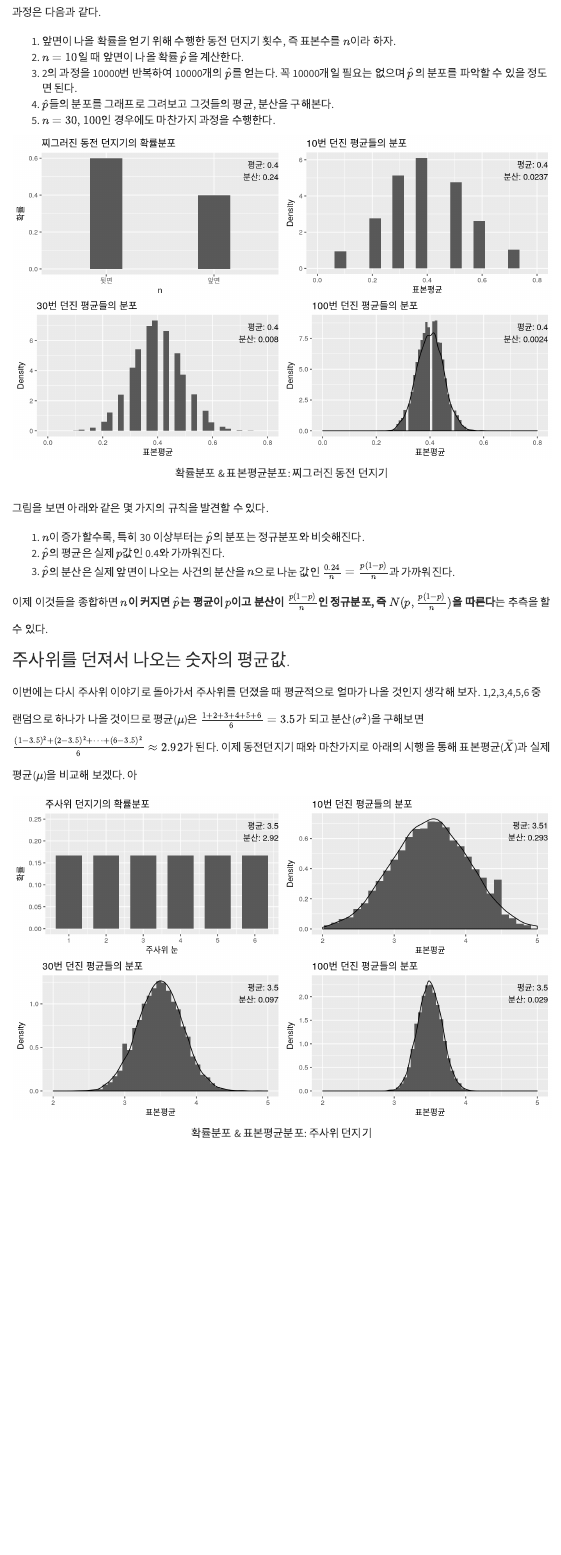
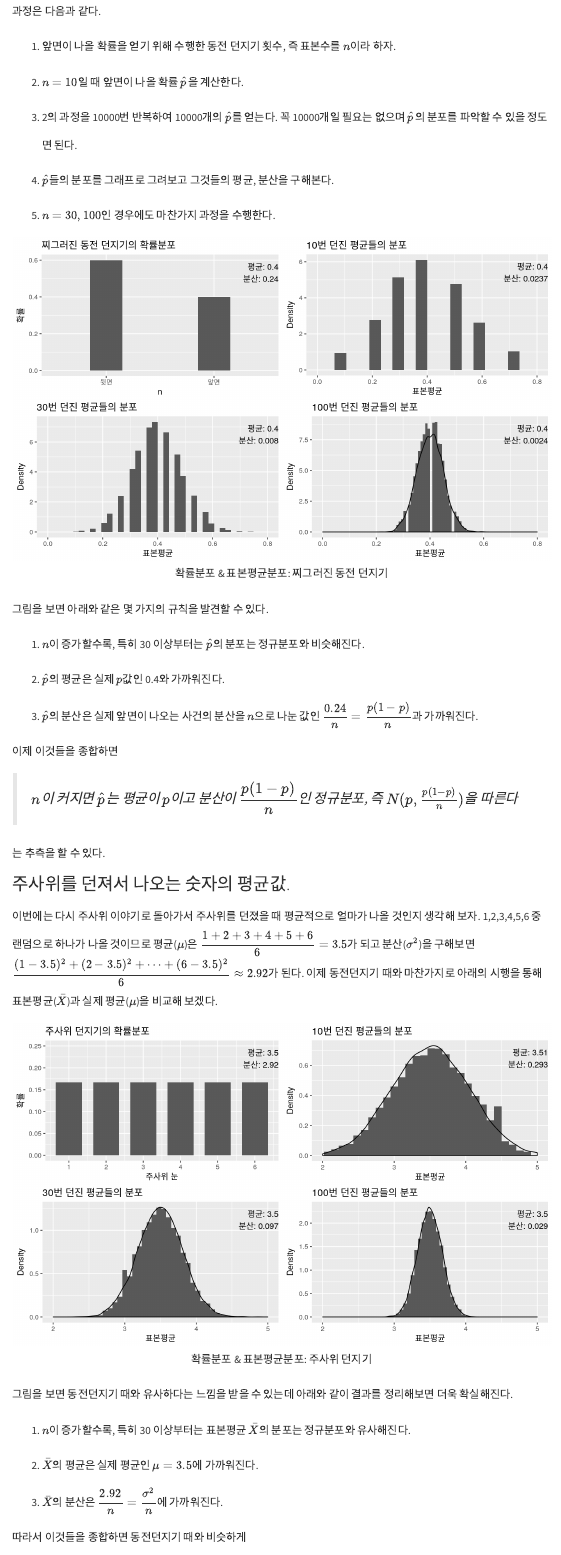
Before and after one commit to jinseob2kim/jinseob2kim.github.io, an R Markdown document (Normal_distribution.Rmd): the page in a window 1100 px wide, from 4400 px down before the commit and from 4960 px down after it, so that both start at the same text. The pictures show the output file Normal_distribution.html that the author committed with the source, opened offline; library style sheets and scripts come from the installed R packages; menus at the side of the page are left out.

Commit message:
normal lik

````diff
--- a/Normal_distribution.Rmd
+++ b/Normal_distribution.Rmd
@@ -55,45 +55,74 @@ grid.arrange(ju_plot(10,xl=c(0,10)),ju_plot(60,xl=c(0,20)),ju_plot(600,xl=c(60,1
 동전과 주사위의 예를 간략히 정리해보고 그 결론을 조금씩 일반화해보자. 먼저 이항분포와 정규분포의 표현으로 두 예를 기술하면
 
 1. $B(1000,0.5)$는 $N(1000\times 0.5, 1000\times 0.5 \times 0.5)$ 와 거의 같다.
-2. $B(600,\frac{1}{6})$는 $N(600\times \frac{1}{6}, 600\times \frac{1}{6} \times \frac{5}{6})$와 거의 같다.
 
-가 된다($600\times \frac{1}{6} \times \frac{5}{6}=83.3$). 시행횟수가 더 커지면 더 정규분포에 가까워 질 것이라는 것이 우리의 예상이므로 이를 표현하면 다음과 같다.
+
+2. $B(600,\dfrac{1}{6})$는 $N(600\times \dfrac{1}{6}, 600\times \dfrac{1}{6} \times \dfrac{5}{6})$와 거의 같다.
+
+가 된다($600\times \dfrac{1}{6} \times \dfrac{5}{6}=83.3$). 시행횟수가 더 커지면 더 정규분포에 가까워 질 것이라는 것이 우리의 예상이므로 이를 표현하면 다음과 같다.
 
 1. 시행횟수 $N$이 커질 때, $B(N,0.5)$는 $N(N \times 0.5, N \times 0.5 \times 0.5)$와 거의 같아진다.
-2. 시행횟수 $N$이 커질 때, $B(N,\frac{1}{6})$는 $N(N \times \frac{1}{6}, N \times \frac{1}{6} \times \frac{5}{6})$와 거의 같아진다.
+
+
+2. 시행횟수 $N$이 커질 때, $B(N,\dfrac{1}{6})$는 $N(N \times \dfrac{1}{6}, N \times \dfrac{1}{6} \times \dfrac{5}{6})$와 거의 같아진다.
 
 
 두 예상을 종합하면 우리는 어떤 추측을 할 수 있을까? 확률을 $p$로 바꿔놓고 보면 다음과 같이 두 예상은 하나로 합쳐지게 된다.
 
-* 시행횟수 $N$이 커질 때, $B(N,p)$는 $N(Np, Npq)$와 거의 같아진다.
 
-그런데 이것은 드무아브르-라플라스의 정리라는 이름으로 이미 수학적으로 증명 되어 있는 내용이다.
-따라서 우리는 시행횟수 $N$이 커진다면 확률 $p$인 사건을 $N$번 시행하는 이항분포가 평균 $Np$, 분산 $Npq$인 정규분포와 거의 같아짐을 알 수 있으며, 따라서 정규분포 또한 이항분포와 마찬가지로 세상의 수많은 일들을 설명할 수 있는 분포임을 예상할 수 있다.
+> 시행횟수 $N$이 커질 때 $B(N,p)$는 $N(Np, Npq)$와 거의 같아진다.
+
+
+그런데 이것은 드무아브르-라플라스의 정리라는 이름으로 이미 수학적으로 증명 되어 있는 내용이다. 따라서 우리는 시행횟수 $N$이 커진다면 확률 $p$인 사건을 $N$번 시행하는 이항분포가 평균 $Np$, 분산 $Npq$인 정규분포와 거의 같아짐을 알 수 있으며, 따라서 정규분포 또한 이항분포와 마찬가지로 세상의 수많은 일들을 설명할 수 있는 분포임을 예상할 수 있다.
 
 
 
 ## 오차의 법칙: 오차라면 마땅히 가지고 있어야 할 조건들.
-이번에는 수학자 가우스(Gauss)가 정규분포를 유도한 방법을 알아보도록 하자. 가우스는 이항분포에서 정규분포를 유도하는 방법과는 별개로 오차에 대한 고찰을 통해 정규분포를 유도하였는데, 여기서는 앞단원의 `나의 실제 키` 예제와의 비교를 통해 설명하도록 하겠다. `나의 실제 키` 예제의 핵심을 간단히 말하면 **정규분포를 인정한다면, 측정값의 평균을 실제값이라 여기는 우리의 직관은 옳다**는 것이며 좀 더 정확히 표현하면 다음과 같다.
+
+이번에는 수학자 가우스(Gauss)가 정규분포를 유도한 방법을 알아보도록 하자. 가우스는 이항분포에서 정규분포를 유도하는 방법과는 별개로 오차에 대한 고찰을 통해 정규분포를 유도하였는데, 여기서는 앞단원의 `나의 실제 키` 예제와의 비교를 통해 설명하도록 하겠다. `나의 실제 키` 예제의 핵심을 간단히 말하면
+
+> 정규분포를 인정한다면, 측정값의 평균을 실제값이라 여기는 우리의 직관은 옳다
+
+
+는 것이며 좀 더 정확히 표현하면 다음과 같다.
 
 
 1. 키의 측정값 $x$이 실제 키의 값인 $\mu$를 평균으로 하는 정규분포를 따른다면 즉, **오차(error) $\epsilon=x-\mu$가 평균 0인 정규분포를 따른다면**
+
+
 2. 실제 키 $\mu$ MLE, 즉 **실제 키일 가능성이 가장 높은 값은 측정값의 평균**이다.
 
-가우스의 논리는 이것을 뒤짚으면 된다. 즉, **측정값의 평균을 실제값이라 여기는 우리의 직관이 옳다면, 오차는 정규분포를 따른다**는 것이며 좀 더 풀어서 쓰면 다음과 같다.
+
+가우스의 논리는 이것을 뒤짚으면 된다. 즉,
+
+> 측정값의 평균을 실제값이라 여기는 우리의 직관이 옳다면, 오차는 정규분포를 따른다
+
+
+는 것이며 좀 더 풀어서 쓰면 다음과 같다.
 
 
 1. 실제 키의 MLE, 즉 실제 키일 가능성이 가장 높은 값은 측정값의 평균이라면
+
+
 2. 오차는 정규분포를 따른다.
+
 
 가우스는 여기에 오차라면 마땅히 가져야 할 조건 3개를 추가하여 다음과 같은 **오차의 법칙**을 제시하였다.
 
-1. +오차와 -오차가 나올 가능성은 같다. 즉, 오차의 분포를 나타내는 확률밀도 함수 $f$는 $f(-\epsilon)=f(\epsilon)$인 좌우대칭 함수이다.
-2. 작은 오차가 나올 가능성이 큰 오차가 나올 가능성보다 크다. 즉, $f(\epsilon)$는 위로 볼록한 모양이다.
-3. $f(\epsilon)$는 2번 미분가능하고, 전체 확률은 1이다. 즉, $\int_{-\infty}^{\infty} f(\epsilon) d\epsilon=1$
-4. 참값의 MLE는 측정값의 평균값이다. 즉, $n$번 측정하여 측정값을 각각 $x_1, x_2, \cdots, x_n$이라 할 때 가능도 $L=f(x_1-\mu)f(x_2-\mu)\dots f(x_n-\mu)$는 $\mu=\frac{x_1+x_2+\cdots+x_n}{n}$에서 최대값을 갖는다.
+
+1. (+) 오차와 (-) 오차가 나올 가능성은 같다. 즉, 오차의 분포를 나타내는 확률밀도 함수 $f$는 $f(-\epsilon)=f(\epsilon)$인 좌우대칭 함수이다.
 
 
-조건 1,2,3는 직관적으로 오차의 성질로 받아들일 수 있는 조건들로 이들을 포함한 총 4개의 조건에서 정규분포의 확률밀도함수(PDF)를 직접 수학적으로 유도할 수 있고, 결국 정규분포가 세상의 온갖 측정값을 설명하는 중요한 분포라는 결론에 이르게 된다. 혹시 유도 과정이 궁금한 독자는 <http://wiki.mathnt.net/index.php?title=정규분포와_그_확률밀도함수> 를 참고하기 바란다.
+2. 작은 오차가 나올 가능성이 큰 오차가 나올 가능성보다 크다. 즉, $f(\epsilon)$는 위로 볼록한 모양이다.
+
+
+3. $f(\epsilon)$는 2번 미분가능하고, 전체 확률은 1이다. 즉, $\int_{-\infty}^{\infty} f(\epsilon) d\epsilon=1$
+
+
+4. 참값의 MLE는 측정값의 평균값이다. 즉, $n$번 측정하여 측정값을 각각 $x_1, x_2, \cdots, x_n$이라 할 때 가능도 $L=f(x_1-\mu)f(x_2-\mu)\dots f(x_n-\mu)$는 $\mu=\dfrac{x_1+x_2+\cdots+x_n}{n}$에서 최대값을 갖는다.
+
+
+조건 1, 2, 3는 직관적으로 오차의 성질로 받아들일 수 있는 조건들로 이들을 포함한 총 4개의 조건에서 정규분포의 확률밀도함수(PDF)를 직접 수학적으로 유도할 수 있고, 결국 정규분포가 세상의 온갖 측정값을 설명하는 중요한 분포라는 결론에 이르게 된다. 혹시 유도 과정이 궁금한 독자는 <http://wiki.mathnt.net/index.php?title=정규분포와_그_확률밀도함수> 를 참고하기 바란다.
 
 
 
@@ -142,17 +181,28 @@ grid.arrange(g1,g2,g3,g4)
 
 그림을 보면 아래와 같은 몇 가지의 규칙을 발견할 수 있다.
 
+
 1. $n$이 증가할수록, 특히 30 이상부터는 $\hat{p}$의 분포는 정규분포와 비슷해진다.
+
+
 2. $\hat{p}$의 평균은 실제 $p$값인 0.4와 가까워진다.
-3. $\hat{p}$의 분산은 실제 앞면이 나오는 사건의 분산을 $n$으로 나눈 값인 $\frac{0.24}{n}=\frac{p(1-p)}{n}$과 가까워진다.
 
-이제 이것들을 종합하면 **$n$이 커지면 $\hat{p}$는 평균이 $p$이고 분산이 $\frac{p(1-p)}{n}$인 정규분포, 즉 $N(p,\frac{p(1-p)}{n})$을 따른다**는 추측을 할 수 있다.
+
+3. $\hat{p}$의 분산은 실제 앞면이 나오는 사건의 분산을 $n$으로 나눈 값인 $\dfrac{0.24}{n}=\dfrac{p(1-p)}{n}$과 가까워진다.
+
+
+이제 이것들을 종합하면
+
+> $n$이 커지면 $\hat{p}$는 평균이 $p$이고 분산이 $\dfrac{p(1-p)}{n}$인 정규분포, 즉 $N(p,\frac{p(1-p)}{n})$을 따른다
+
+
+는 추측을 할 수 있다.
 
 
 ### 주사위를 던져서 나오는 숫자의 평균값.
 이번에는 다시 주사위 이야기로 돌아가서 주사위를 던졌을 때 평균적으로 얼마가 나올 것인지 생각해 보자. 1,2,3,4,5,6
-중 랜덤으로 하나가 나올 것이므로 평균($\mu$)은 $\frac{1+2+3+4+5+6}{6}=3.5$가 되고 분산($\sigma^2$)을 구해보면 $\frac{(1-3.5)^2+(2-3.5)^2+\cdots+(6-3.5)^2}{6}\approx 2.92$가 된다. 이제 동전던지기 때와 마찬가지로 아래의 시행을 통해 표본평균($\bar{X}$)과 실제 평균($\mu$)을 비교해 보겠다.
-아
+중 랜덤으로 하나가 나올 것이므로 평균($\mu$)은 $\dfrac{1+2+3+4+5+6}{6}=3.5$가 되고 분산($\sigma^2$)을 구해보면 $\dfrac{(1-3.5)^2+(2-3.5)^2+\cdots+(6-3.5)^2}{6}\approx 2.92$가 된다. 이제 동전던지기 때와 마찬가지로 아래의 시행을 통해 표본평균($\bar{X}$)과 실제 평균($\mu$)을 비교해 보겠다.
+
 
 ```{r,fig.cap="확률분포 & 표본평균분포: 주사위 던지기",fig.width=10,fig.height=6,warning=F,echo=F}
 sample_mean=function(n=10){
@@ -183,14 +233,27 @@ grid.arrange(g1,g2,g3,g4)
 
 그림을 보면 동전던지기 때와 유사하다는 느낌을 받을 수 있는데 아래와 같이 결과를 정리해보면 더욱 확실해진다.
 
+
 1. $n$이 증가할수록, 특히 30 이상부터는 표본평균 $\bar{X}$의 분포는 정규분포와 유사해진다.
-2. $\bar{X}$의 평균은 실제 평균인 $\mu=3.5$에 가까워진다.
-3. $\bar{X}$의 분산은 $\frac{2.92}{n}=\frac{\sigma^2}{n}$에 가까워진다.
-
-따라서 이것들을 종합하면 동전던지기 때와 비슷하게 **$n$이 커지면 $\bar{X}$는 평균이 $\mu$이고 분산이 $\frac{\sigma^2}{n}$인 정규분포, 즉 $N(\mu,\frac{\sigma^2}{n})$을 따른다**는 추측을 할 수 있다.
 
 
-이쯤되면 확률분포의 종류에 상관없이 $n$이 커지면 표본평균 $\bar{X}$는 평균이 $\mu$이고 분산이 $\frac{\sigma^2}{n}$인 정규분포를 따르지 않을까? 라는 과감한 추측을 할 수도 있을 것 같다. 그러나 동전던지기나 주사위 던지기는 둘 다 사건의 갯수가 유한한 이산확률분포로 일반화하기에는 무리가 있어, 연속확률분포에 대해서도 실험을 해 봐야 할 것 같다. 정규분포를 비롯한 몇 가지 예를 통해 연속확률분포의 경우에도 같은 추측을 할 수 있을지 알아보도록 하자.
+2. $\bar{X}$의 평균은 실제 평균인 $\mu=3.5$에 가까워진다.
+
+
+3. $\bar{X}$의 분산은 $\dfrac{2.92}{n}=\dfrac{\sigma^2}{n}$에 가까워진다.
+
+
+
+따라서 이것들을 종합하면 동전던지기 때와 비슷하게
+
+
+> $n$이 커지면 $\bar{X}$는 평균이 $\mu$이고 분산이 $\dfrac{\sigma^2}{n}$인 정규분포, 즉 $N(\mu,\dfrac{\sigma^2}{n})$을 따른다
+
+
+는 추측을 할 수 있다.
+
+
+이쯤되면 확률분포의 종류에 상관없이 $n$이 커지면 표본평균 $\bar{X}$는 평균이 $\mu$이고 분산이 $\dfrac{\sigma^2}{n}$인 정규분포를 따르지 않을까? 라는 과감한 추측을 할 수도 있을 것 같다. 그러나 동전던지기나 주사위 던지기는 둘 다 사건의 갯수가 유한한 이산확률분포로 일반화하기에는 무리가 있어, 연속확률분포에 대해서도 실험을 해 봐야 할 것 같다. 정규분포를 비롯한 몇 가지 예를 통해 연속확률분포의 경우에도 같은 추측을 할 수 있을지 알아보도록 하자.
 
 
 ### 표준정규분포에서 숫자 뽑기
@@ -221,7 +284,7 @@ g4=ggplot(data.frame(mean_vec),aes(mean_vec))+geom_histogram(aes(y=..density..),
 
 grid.arrange(g1,g2,g3,g4)
 ```
-어떤가? 이번에도 역시 $n=30$만 되어도 표본평균 $\bar{X}$가 정규분포를 따르는 것을 느낄 수 있으며, $\bar{X}$의 평균은 실제 평균 0에, 분산은 $\frac{1}{n}$에 가까워졌고, 이제는 진짜 모든 경우에 우리의 추측이 성립하는  것 같다. 그래도 혹시나 하는 마음에 정규분포가 아닌 연속확률분포에서의 예제를 마지막으로 다루어 보겠다.
+어떤가? 이번에도 역시 $n=30$만 되어도 표본평균 $\bar{X}$가 정규분포를 따르는 것을 느낄 수 있으며, $\bar{X}$의 평균은 실제 평균 0에, 분산은 $\dfrac{1}{n}$에 가까워졌고, 이제는 진짜 모든 경우에 우리의 추측이 성립하는  것 같다. 그래도 혹시나 하는 마음에 정규분포가 아닌 연속확률분포에서의 예제를 마지막으로 다루어 보겠다.
 
 ### 카이제곱분포(Chi-square distribution)
 카이제곱분포에 대한 자세한 설명은 다음 단원에서 다룰 예정이므로, 여기서는 자유도가 1인 카이제곱분포가 정규분포와는 달리 왼쪽으로 치우친 분포이며 평균 $\mu=1$, 분산 $\sigma^2=2$라는 것만 알고 바로 앞의 과정을 진행하겠다.
@@ -253,10 +316,11 @@ grid.arrange(g1,g2,g3,g4)
 ```
 그림을 살펴보면 $n=10$일 때는 원래 카이제곱 분포만큼은 아니어도 미세하게 왼쪽으로 치우친 느낌이 들지만 $n=30$만 되어도 정규분포의 모양을 보임을 확인할 수 있으며, 지금까지와 마찬가지로 표본평균들의 평균은 실제 카이제곱분포의 평균인 1, 분산은 카이제곱 분포의 분산을 표본수로 나눈 $\frac{2}{n}$에 가까워지는 것을 확인할 수 있다.
 
+
 이제 한쪽으로 치우친 연속확률분포의 경우까지 확인했으므로 더 이상 망설이지 않고 외칠 수 있다
 
 
-**평균이 $\mu$, 분산이 $\sigma^2$인 모집단에서(정규분포일 필요 없음) $n$개의 표본을 뽑아서 계산한 표본평균 $\bar{X}$는 $n$이 커질 때 $N(\mu,\frac{\sigma^2}{n})$을 따른다.**
+> 평균이 $\mu$, 분산이 $\sigma^2$인 모집단에서(정규분포일 필요 없음) $n$개의 표본을 뽑아서 계산한 표본평균 $\bar{X}$는 $n$이 커질 때 $N(\mu,\frac{\sigma^2}{n})$을 따른다.
 
 
 이것이 바로 통계학에서 가장 중요하다고 일컬어지는 **중심극한정리(Central Limit Theorem, CLT)**이며 이미 수학적으로 증명이 되어 있다. 이제 정규분포가 얼마나 중요한 분포인지 느껴지는가? 모집단이 어떻게 생겼든 상관없이 30개 표본정도만 확보하면 표본평균들은 무조건 정규분포를 따른다고 우겨도 괜찮다는 뜻이다.
@@ -265,7 +329,7 @@ grid.arrange(g1,g2,g3,g4)
 이제 우리는 정규분포가 세상에서 가장 중요한 분포인 이유를 3가지나 알았다. **이항분포**에서도 만들 수 있고 가장 간단한 **오차의 법칙**으로부터도 만들 수 있으며 대부분의 **표본평균을 설명하는 분포**인 정규분포, 사람들이 왠만하면 정규분포만 쓰는 것은 지극히 정상적인 판단이라고 할 수 있다.
 
 ## 중심극한정리 고찰
-앞서 중심극한정리를 통계학에서 가장 중요하다고 말했는데 이런 중요한 내용을 고작(?) 정규분포의 중요성을 설명하는 것에만 활용하는 것은 너무 아쉬운 일이라고 생각한다. 정규분포의 이야기를 제외하더라도 표본평균의 평균과 분산에 대한 이야기가 남아있지 않은가? 이 중 표본평균의 평균이 실제 평균에 가까워질 것은 직관적으로 당연하게 받아들일 수 있는 내용이지만, 분산에 대한 이야기는 그렇지 않다. 표본평균의 분산이 원래 모집단 분산을 $n$으로 나눈 $\frac{\sigma^2}{n}$이 된다는 것에서 우리는 무엇을 깨달을 수 있을까? 첫째로는 **쪽수가 깡패(?)**임을 알 수 있다. $n$이 계속 커지면 표본평균의 분산은 점점 0에 가까워지게 되어 표본평균을 그냥 실제평균으로 간주해도 문제가 없게 된다. 학생 100명이 수학시험을 보았을 때, 10명을 뽑아 평균을 내는 것보다 50명을 뽑아 평균을 내는 것이 더 정확할 것이라는 지극히 자연스러운 이야기이다. 둘째로는 **의심의 정도를 숫자로 표현할 수 있다**는 점이며, 앞서 다루었던 찌그러진 동전의 예를 다시 떠올려보자. 우리는 동전이 찌그러져서 앞면이 나올 확률 $p$가 0.4인줄로 알고 있다. 그런데 실제 동전을 10번 던졌더니 앞면이 6번 나와서 확률이 0.6으로 계산되어 실제 확률 0.4와 0.2가 차이난다면 이 일을 어떻게 받아들여야 하는가? 아래의 그림을 본 후에 생각해 보자.
+앞서 중심극한정리를 통계학에서 가장 중요하다고 말했는데 이런 중요한 내용을 고작(?) 정규분포의 중요성을 설명하는 것에만 활용하는 것은 너무 아쉬운 일이라고 생각한다. 정규분포의 이야기를 제외하더라도 표본평균의 평균과 분산에 대한 이야기가 남아있지 않은가? 이 중 표본평균의 평균이 실제 평균에 가까워질 것은 직관적으로 당연하게 받아들일 수 있는 내용이지만, 분산에 대한 이야기는 그렇지 않다. 표본평균의 분산이 원래 모집단 분산을 $n$으로 나눈 $\dfrac{\sigma^2}{n}$이 된다는 것에서 우리는 무엇을 깨달을 수 있을까? 첫째로는 **쪽수가 깡패(?)**임을 알 수 있다. $n$이 계속 커지면 표본평균의 분산은 점점 0에 가까워지게 되어 표본평균을 그냥 실제평균으로 간주해도 문제가 없게 된다. 학생 100명이 수학시험을 보았을 때, 10명을 뽑아 평균을 내는 것보다 50명을 뽑아 평균을 내는 것이 더 정확할 것이라는 지극히 자연스러운 이야기이다. 둘째로는 **의심의 정도를 숫자로 표현할 수 있다**는 점이며, 앞서 다루었던 찌그러진 동전의 예를 다시 떠올려보자. 우리는 동전이 찌그러져서 앞면이 나올 확률 $p$가 0.4인줄로 알고 있다. 그런데 실제 동전을 10번 던졌더니 앞면이 6번 나와서 확률이 0.6으로 계산되어 실제 확률 0.4와 0.2가 차이난다면 이 일을 어떻게 받아들여야 하는가? 아래의 그림을 본 후에 생각해 보자.
 
 ```{r,fig.cap="찌그러진 동전 던지기(중심극한분포 이용한 정규분포 근사)",fig.width=15,fig.height=3,warning=F,echo=F}
 sample_mean=function(n=10){
````
Also changed, not shown: probability_likelihood.Rmd (+36 -9 lines), Normal_distribution.html, probability_likelihood.html, Normal_distribution.Rmd (10 more changed lines).
